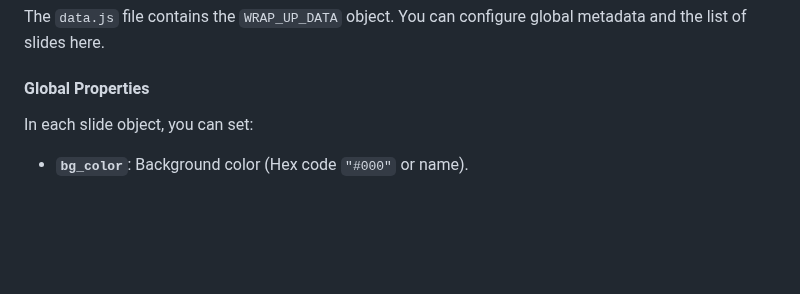
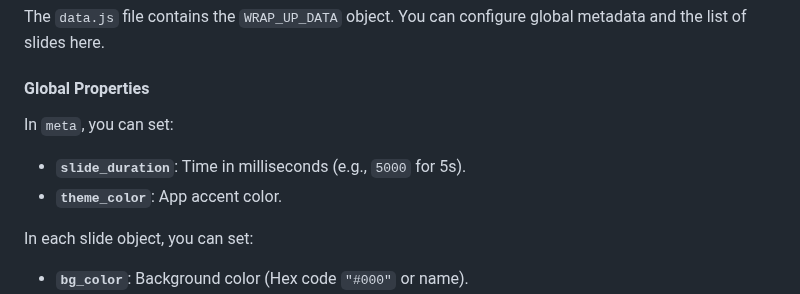
Before and after one commit to halans/annual-wrapup, a Markdown page: README.md, the part around the change. Drawn GitHub-style; blank space fills up the shorter version.

Commit message:
feat: Allow configuration of slide duration via `data.js` meta property and update app to use it.

```diff
--- a/README.md
+++ b/README.md
@@ -63,6 +63,10 @@ npx wrangler pages deploy . --project-name=my-year-in-review
 The `data.js` file contains the `WRAP_UP_DATA` object. You can configure global metadata and the list of slides here.
 
 #### Global Properties
+In `meta`, you can set:
+- **`slide_duration`**: Time in milliseconds (e.g., `5000` for 5s).
+- **`theme_color`**: App accent color.
+
 In each slide object, you can set:
 - **`bg_color`**: Background color (Hex code `"#000"` or name).
 - **`text_color`**: Text color (Hex code `"#fff"` or name).
```
